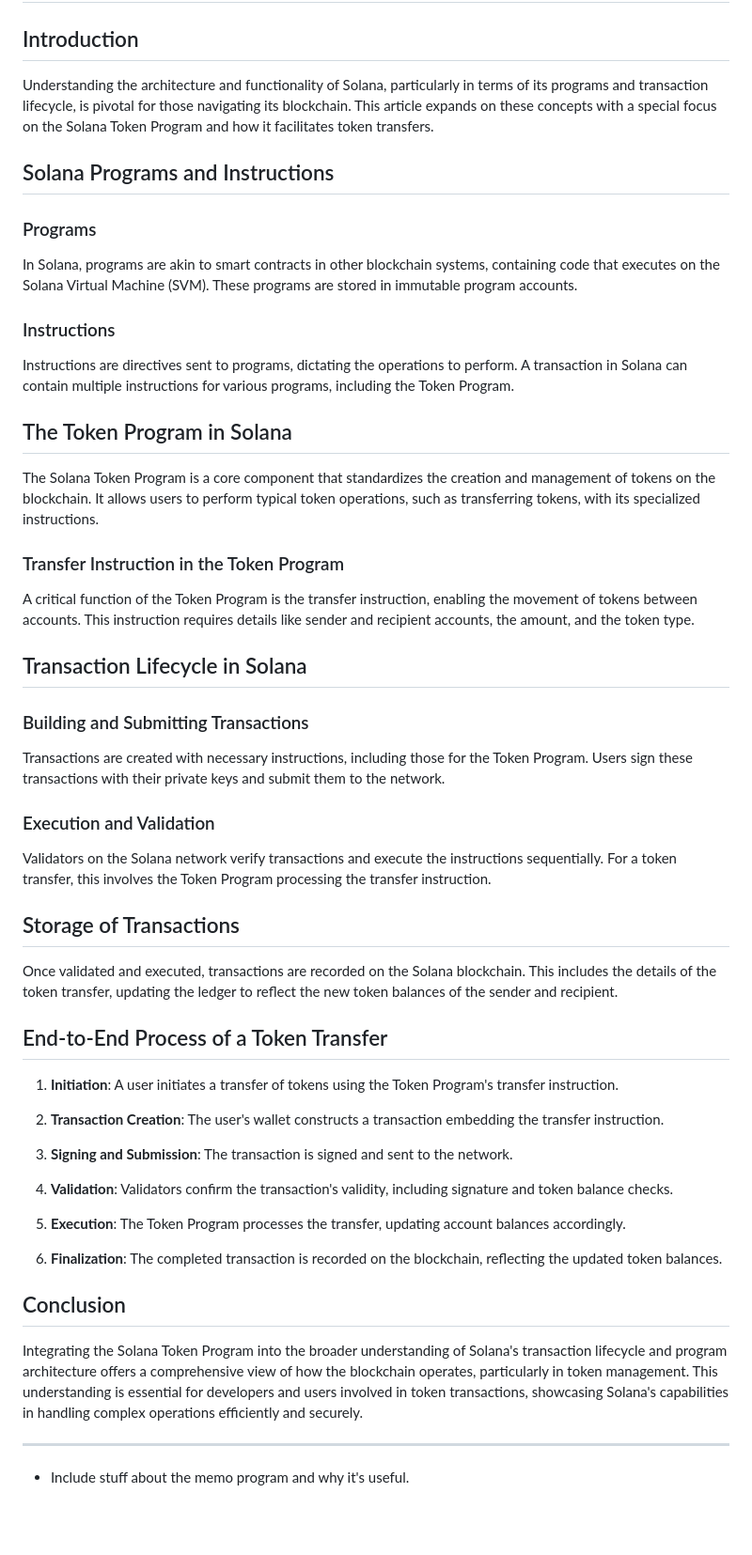
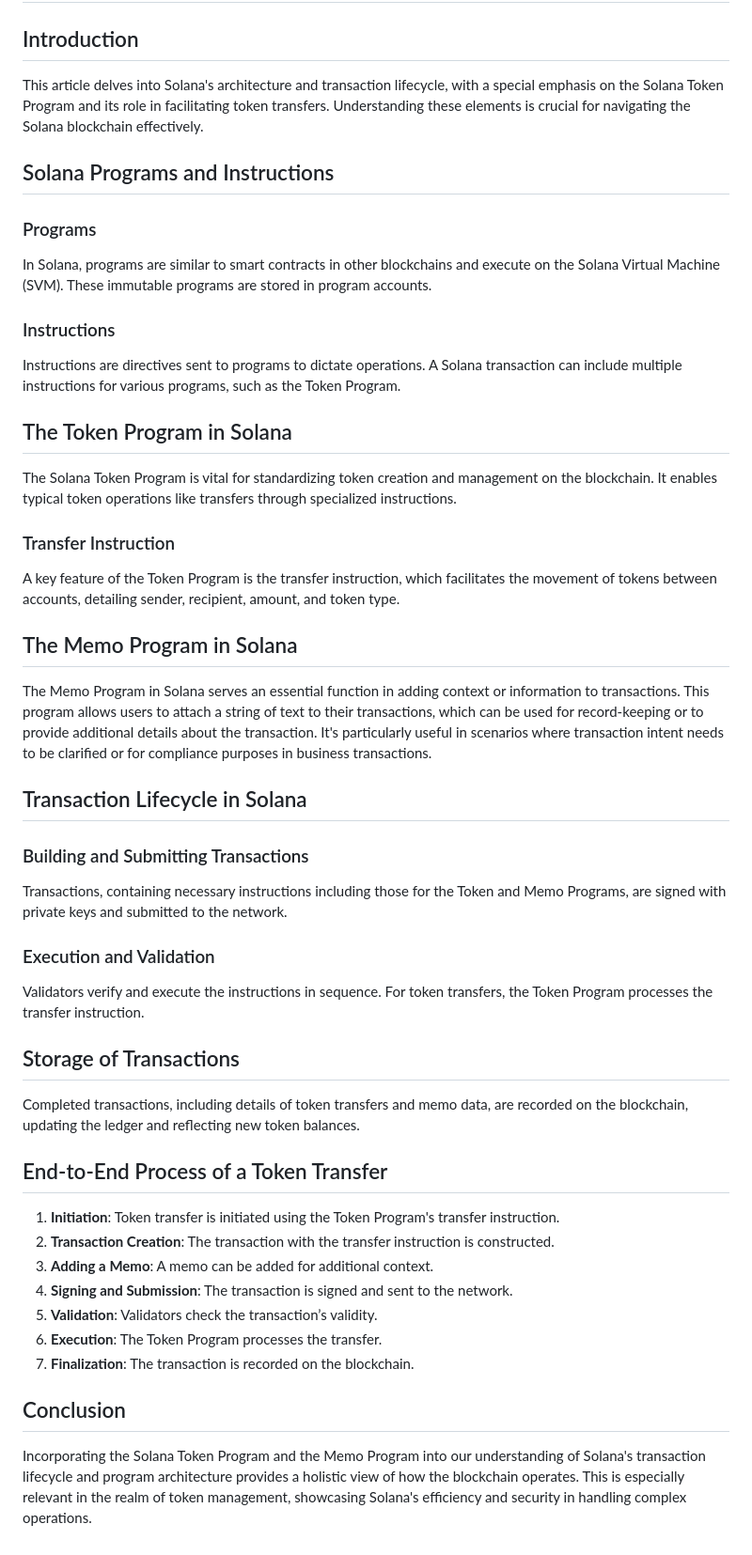
Before and after one commit to danmt/my-angular-bank, a Markdown page: docs/lessons/lesson-3.md, the part around the change. Shown: that part at 94% size. Drawn GitHub-style; blank space fills up the shorter version.

Commit message:
docs: add a bit of info about the meme program

```diff
--- a/docs/lessons/lesson-3.md
+++ b/docs/lessons/lesson-3.md
@@ -2,58 +2,54 @@
 
 ## Introduction
 
-Understanding the architecture and functionality of Solana, particularly in terms of its programs and transaction lifecycle, is pivotal for those navigating its blockchain. This article expands on these concepts with a special focus on the Solana Token Program and how it facilitates token transfers.
+This article delves into Solana's architecture and transaction lifecycle, with a special emphasis on the Solana Token Program and its role in facilitating token transfers. Understanding these elements is crucial for navigating the Solana blockchain effectively.
 
 ## Solana Programs and Instructions
 
 ### Programs
 
-In Solana, programs are akin to smart contracts in other blockchain systems, containing code that executes on the Solana Virtual Machine (SVM). These programs are stored in immutable program accounts.
+In Solana, programs are similar to smart contracts in other blockchains and execute on the Solana Virtual Machine (SVM). These immutable programs are stored in program accounts.
 
 ### Instructions
 
-Instructions are directives sent to programs, dictating the operations to perform. A transaction in Solana can contain multiple instructions for various programs, including the Token Program.
+Instructions are directives sent to programs to dictate operations. A Solana transaction can include multiple instructions for various programs, such as the Token Program.
 
 ## The Token Program in Solana
 
-The Solana Token Program is a core component that standardizes the creation and management of tokens on the blockchain. It allows users to perform typical token operations, such as transferring tokens, with its specialized instructions.
+The Solana Token Program is vital for standardizing token creation and management on the blockchain. It enables typical token operations like transfers through specialized instructions.
 
-### Transfer Instruction in the Token Program
+### Transfer Instruction
 
-A critical function of the Token Program is the transfer instruction, enabling the movement of tokens between accounts. This instruction requires details like sender and recipient accounts, the amount, and the token type.
+A key feature of the Token Program is the transfer instruction, which facilitates the movement of tokens between accounts, detailing sender, recipient, amount, and token type.
+
+## The Memo Program in Solana
+
+The Memo Program in Solana serves an essential function in adding context or information to transactions. This program allows users to attach a string of text to their transactions, which can be used for record-keeping or to provide additional details about the transaction. It's particularly useful in scenarios where transaction intent needs to be clarified or for compliance purposes in business transactions.
 
 ## Transaction Lifecycle in Solana
 
 ### Building and Submitting Transactions
 
-Transactions are created with necessary instructions, including those for the Token Program. Users sign these transactions with their private keys and submit them to the network.
+Transactions, containing necessary instructions including those for the Token and Memo Programs, are signed with private keys and submitted to the network.
 
 ### Execution and Validation
 
-Validators on the Solana network verify transactions and execute the instructions sequentially. For a token transfer, this involves the Token Program processing the transfer instruction.
+Validators verify and execute the instructions in sequence. For token transfers, the Token Program processes the transfer instruction.
 
 ## Storage of Transactions
 
-Once validated and executed, transactions are recorded on the Solana blockchain. This includes the details of the token transfer, updating the ledger to reflect the new token balances of the sender and recipient.
+Completed transactions, including details of token transfers and memo data, are recorded on the blockchain, updating the ledger and reflecting new token balances.
 
 ## End-to-End Process of a Token Transfer
 
-1. **Initiation**: A user initiates a transfer of tokens using the Token Program's transfer instruction.
-
-2. **Transaction Creation**: The user's wallet constructs a transaction embedding the transfer instruction.
-
-3. **Signing and Submission**: The transaction is signed and sent to the network.
-
-4. **Validation**: Validators confirm the transaction's validity, including signature and token balance checks.
-
-5. **Execution**: The Token Program processes the transfer, updating account balances accordingly.
-
-6. **Finalization**: The completed transaction is recorded on the blockchain, reflecting the updated token balances.
+1. **Initiation**: Token transfer is initiated using the Token Program's transfer instruction.
+2. **Transaction Creation**: The transaction with the transfer instruction is constructed.
+3. **Adding a Memo**: A memo can be added for additional context.
+4. **Signing and Submission**: The transaction is signed and sent to the network.
+5. **Validation**: Validators check the transaction’s validity.
+6. **Execution**: The Token Program processes the transfer.
+7. **Finalization**: The transaction is recorded on the blockchain.
 
 ## Conclusion
 
-Integrating the Solana Token Program into the broader understanding of Solana's transaction lifecycle and program architecture offers a comprehensive view of how the blockchain operates, particularly in token management. This understanding is essential for developers and users involved in token transactions, showcasing Solana's capabilities in handling complex operations efficiently and securely.
-
----
-
-- Include stuff about the memo program and why it's useful.
+Incorporating the Solana Token Program and the Memo Program into our understanding of Solana's transaction lifecycle and program architecture provides a holistic view of how the blockchain operates. This is especially relevant in the realm of token management, showcasing Solana's efficiency and security in handling complex operations.
```
